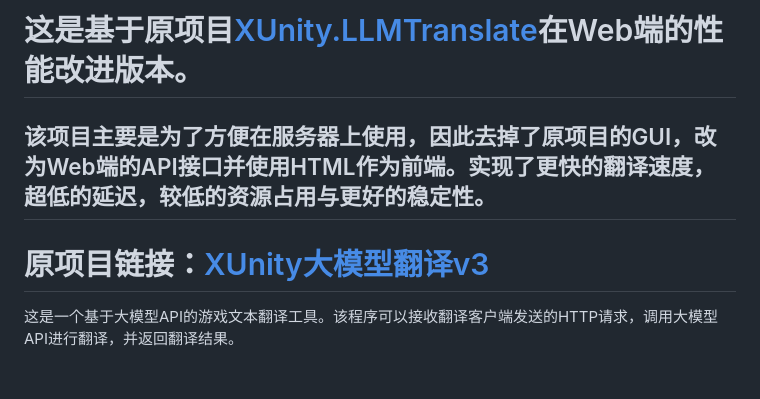
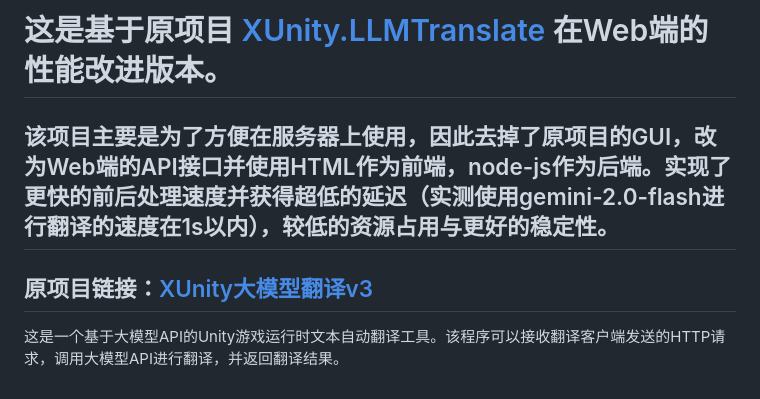
Before and after one commit to tthix/XUnity.LLMTranslate, a Markdown page: README.md, the part around the change. GitHub-like rendering.

```diff
--- a/README.md
+++ b/README.md
@@ -1,9 +1,9 @@
-# 这是基于原项目[XUnity.LLMTranslate](https://github.com/HanFengRuYue/XUnity.LLMTranslate)在Web端的性能改进版本。
-## 该项目主要是为了方便在服务器上使用，因此去掉了原项目的GUI，改为Web端的API接口并使用HTML作为前端。实现了更快的翻译速度，超低的延迟，较低的资源占用与更好的稳定性。
+# 这是基于原项目 [XUnity.LLMTranslate](https://github.com/HanFengRuYue/XUnity.LLMTranslate) 在Web端的性能改进版本。
+## 该项目主要是为了方便在服务器上使用，因此去掉了原项目的GUI，改为Web端的API接口并使用HTML作为前端，node-js作为后端。实现了更快的前后处理速度并获得超低的延迟（实测使用gemini-2.0-flash进行翻译的速度在1s以内），较低的资源占用与更好的稳定性。
 
-# 原项目链接：[XUnity大模型翻译v3](https://github.com/HanFengRuYue/XUnity.LLMTranslate)
+## 原项目链接：[XUnity大模型翻译v3](https://github.com/HanFengRuYue/XUnity.LLMTranslate)
 
-这是一个基于大模型API的游戏文本翻译工具。该程序可以接收翻译客户端发送的HTTP请求，调用大模型API进行翻译，并返回翻译结果。
+这是一个基于大模型API的Unity游戏运行时文本自动翻译工具。该程序可以接收翻译客户端发送的HTTP请求，调用大模型API进行翻译，并返回翻译结果。
 
 [//]: # (## 功能特点)
 
```
